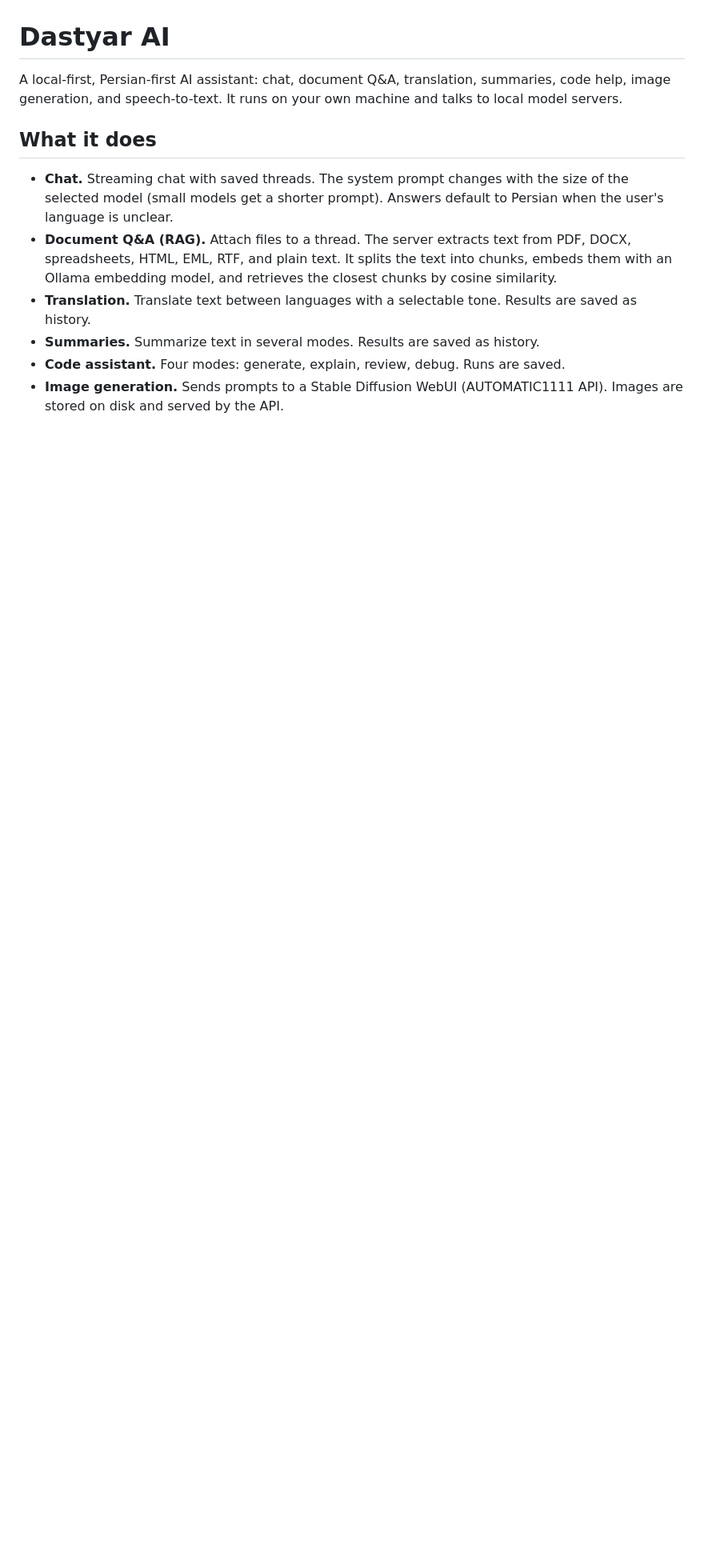
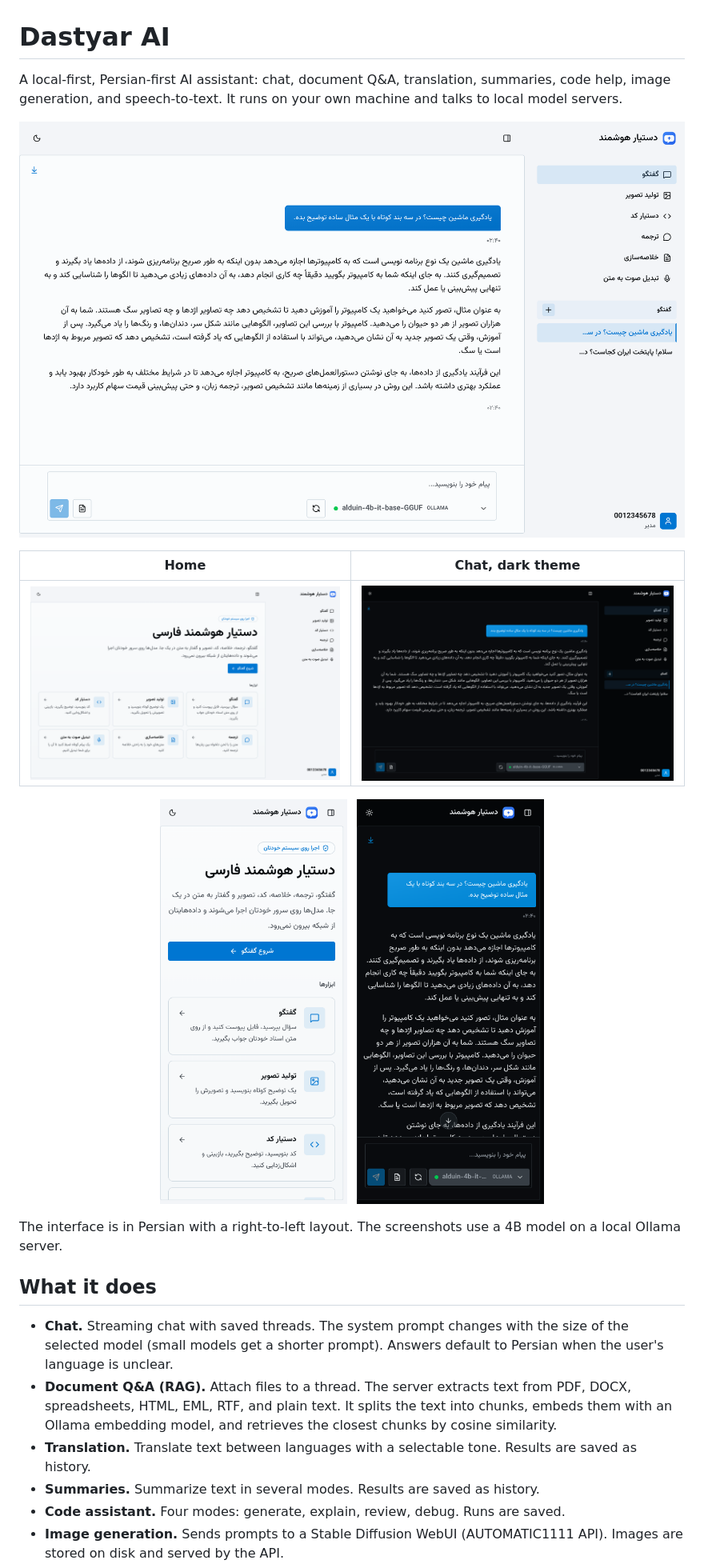
Before and after one commit to momoazn/dastyar-ai, a Markdown page: README.md, the part around the change. Shown at 80% size. Rendered like a GitHub page; pictures changed too: docs/screenshots/chat-dark.png (added), docs/screenshots/chat.png (added), docs/screenshots/home.png (added); blank space fills up the shorter version.

Commit message:
docs: add screenshots of the redesigned UI to the README
Co-Authored-By: Claude Opus 5.5 <noreply@anthropic.com>

```diff
--- a/README.md
+++ b/README.md
@@ -1,6 +1,16 @@
 # Dastyar AI
 
 A local-first, Persian-first AI assistant: chat, document Q&A, translation, summaries, code help, image generation, and speech-to-text. It runs on your own machine and talks to local model servers.
+
+![Chat with a local model](docs/screenshots/chat.png)
+
+| Home | Chat, dark theme |
+| --- | --- |
+| ![Home page with the tool list](docs/screenshots/home.png) | ![Chat in the dark theme](docs/screenshots/chat-dark.png) |
+
+<p align="center"><img src="docs/screenshots/mobile.png" alt="Home page and chat on a phone" width="480"></p>
+
+The interface is in Persian with a right-to-left layout. The screenshots use a 4B model on a local Ollama server.
 
 ## What it does
 
```
